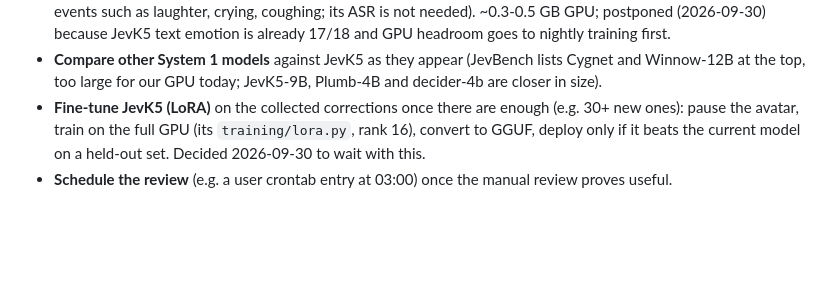
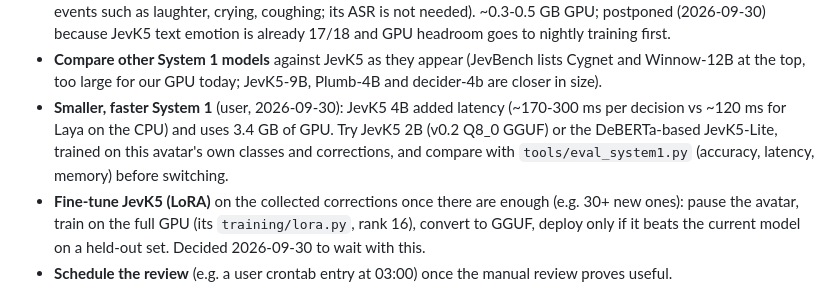
Before and after one commit to remcovdh/webrtc_avatar, a Markdown page: BACKLOG.md, the part around the change. Drawn GitHub-style; blank space fills up the shorter version.

Commit message:
Backlog: try a smaller JevK5 trained on the avatar's classes
Co-Authored-By: Claude Opus 5.5 <noreply@anthropic.com>

```diff
--- a/BACKLOG.md
+++ b/BACKLOG.md
@@ -78,6 +78,11 @@ Later:
 - **Compare other System 1 models** against JevK5 as they appear (JevBench
   lists Cygnet and Winnow-12B at the top, too large for our GPU today; JevK5-9B,
   Plumb-4B and decider-4b are closer in size).
+- **Smaller, faster System 1** (user, 2026-09-30): JevK5 4B added latency
+  (~170-300 ms per decision vs ~120 ms for Laya on the CPU) and uses 3.4 GB of
+  GPU. Try JevK5 2B (v0.2 Q8_0 GGUF) or the DeBERTa-based JevK5-Lite, trained on
+  this avatar's own classes and corrections, and compare with
+  `tools/eval_system1.py` (accuracy, latency, memory) before switching.
 - **Fine-tune JevK5 (LoRA)** on the collected corrections once there are enough
   (e.g. 30+ new ones): pause the avatar, train on the full GPU (its
   `training/lora.py`, rank 16), convert to GGUF, deploy only if it beats the
```
